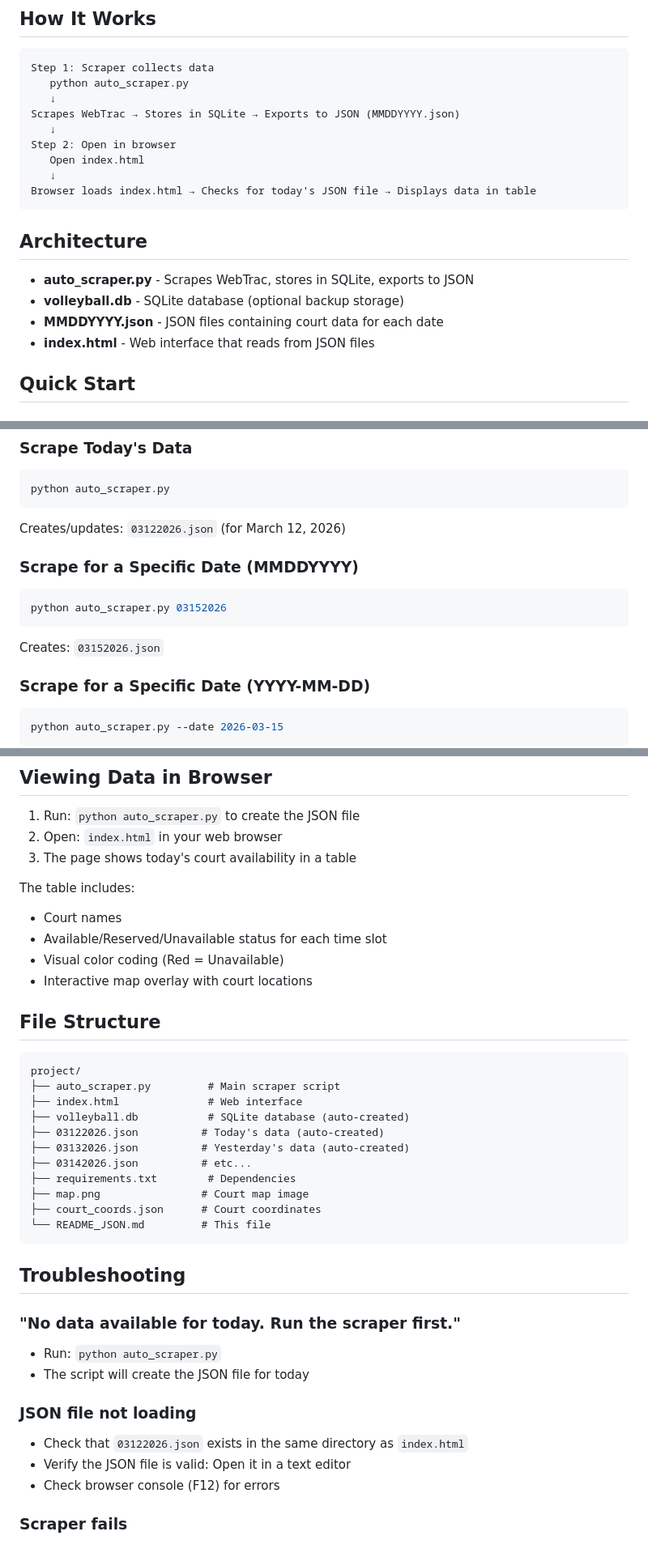
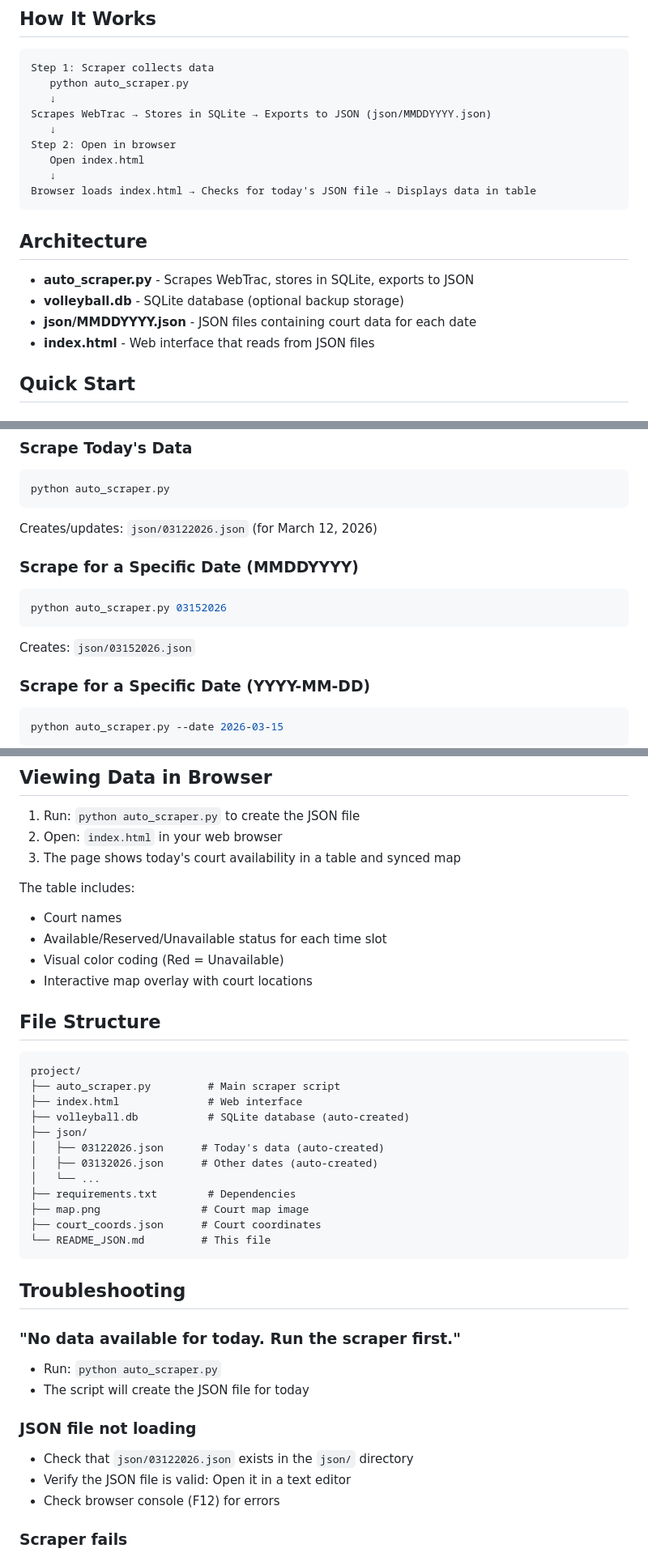
Before and after one commit to tthach830/vbfuture, a Markdown page: README_JSON.md, 3 parts joined by grey strips. Shown at 81% size. Drawn GitHub-style.

Commit message:
Update JSON README for json folder and map sync

````diff
--- a/README_JSON.md
+++ b/README_JSON.md
@@ -8,7 +8,7 @@ A simple web application for tracking court availability using JSON files and SQ
 Step 1: Scraper collects data
    python auto_scraper.py
    ↓
-Scrapes WebTrac → Stores in SQLite → Exports to JSON (MMDDYYYY.json)
+Scrapes WebTrac → Stores in SQLite → Exports to JSON (json/MMDDYYYY.json)
    ↓
 Step 2: Open in browser
    Open index.html
@@ -20,7 +20,7 @@ Browser loads index.html → Checks for today's JSON file → Displays data in t
 
 - **auto_scraper.py** - Scrapes WebTrac, stores in SQLite, exports to JSON
 - **volleyball.db** - SQLite database (optional backup storage)
-- **MMDDYYYY.json** - JSON files containing court data for each date
+- **json/MMDDYYYY.json** - JSON files containing court data for each date
 - **index.html** - Web interface that reads from JSON files
 
 ## Quick Start
@@ -58,13 +58,13 @@ The page will automatically:
 ```bash
 python auto_scraper.py
 ```
-Creates/updates: `03122026.json` (for March 12, 2026)
+Creates/updates: `json/03122026.json` (for March 12, 2026)
 
 ### Scrape for a Specific Date (MMDDYYYY)
 ```bash
 python auto_scraper.py 03152026
 ```
-Creates: `03152026.json`
+Creates: `json/03152026.json`
 
 ### Scrape for a Specific Date (YYYY-MM-DD)
 ```bash
@@ -92,7 +92,7 @@ Each JSON file contains:
 
 1. Run: `python auto_scraper.py` to create the JSON file
 2. Open: `index.html` in your web browser
-3. The page shows today's court availability in a table
+3. The page shows today's court availability in a table and synced map
 
 The table includes:
 - Court names
@@ -107,9 +107,10 @@ project/
 ├── auto_scraper.py         # Main scraper script
 ├── index.html              # Web interface
 ├── volleyball.db           # SQLite database (auto-created)
-├── 03122026.json          # Today's data (auto-created)
-├── 03132026.json          # Yesterday's data (auto-created)
-├── 03142026.json          # etc...
+├── json/
+│   ├── 03122026.json      # Today's data (auto-created)
+│   ├── 03132026.json      # Other dates (auto-created)
+│   └── ...
 ├── requirements.txt        # Dependencies
 ├── map.png                # Court map image
 ├── court_coords.json      # Court coordinates
@@ -123,7 +124,7 @@ project/
 - The script will create the JSON file for today
 
 ### JSON file not loading
-- Check that `03122026.json` exists in the same directory as `index.html`
+- Check that `json/03122026.json` exists in the `json/` directory
 - Verify the JSON file is valid: Open it in a text editor
 - Check browser console (F12) for errors
 
````
Also changed, not shown: other parts of README_JSON.md (+1 -1 lines).
